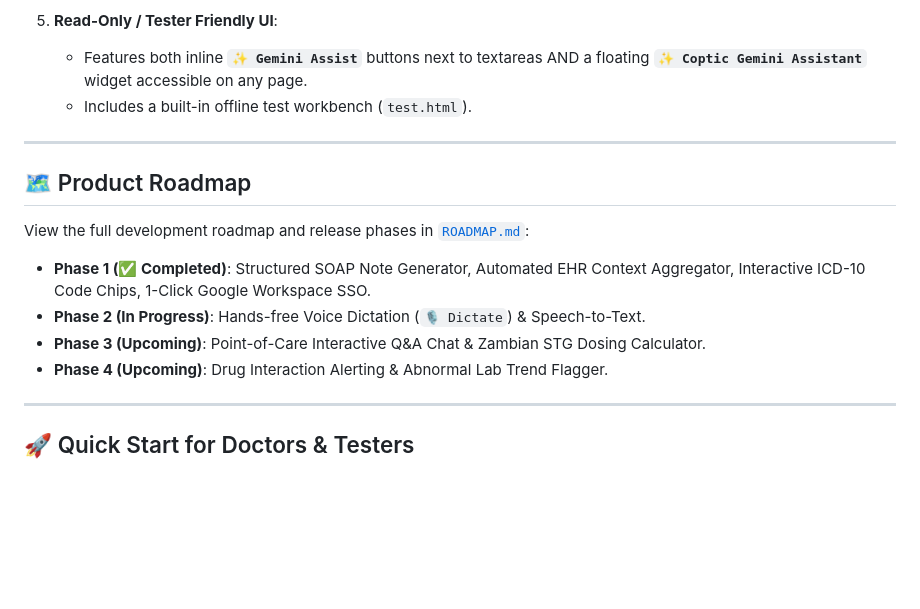
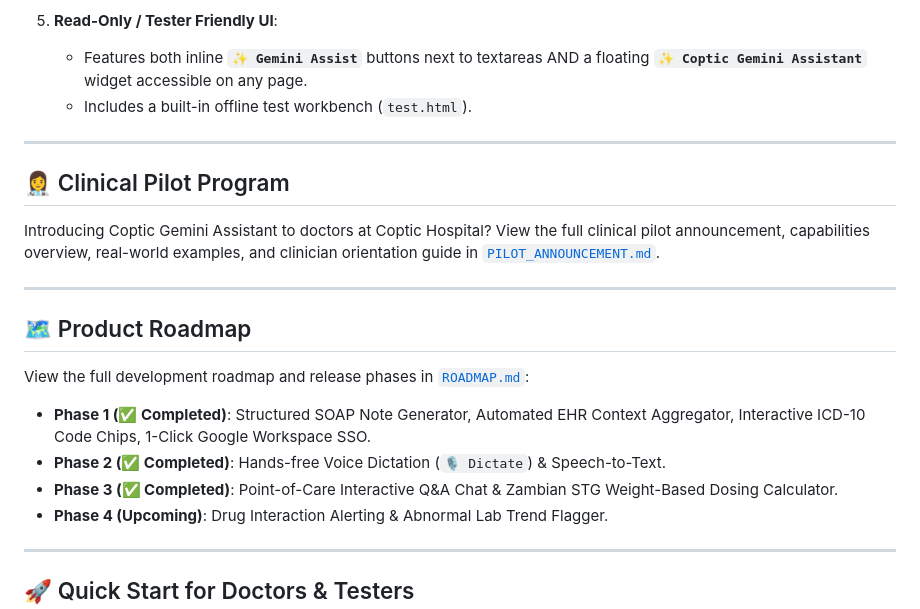
Before and after one commit to amitry/coptic-gemini-extension, a Markdown page: README.md, the part around the change. Rendered like a GitHub page; blank space fills up the shorter version.

Commit message:
docs: add Clinical Pilot Announcement & Orientation Package (PILOT_ANNOUNCEMENT.md)

```diff
--- a/README.md
+++ b/README.md
@@ -28,13 +28,19 @@ Coptic Gemini Assist is a Chrome Extension designed to provide real-time, contex
 
 ---
 
+## 👩‍⚕️ Clinical Pilot Program
+
+Introducing Coptic Gemini Assistant to doctors at Coptic Hospital? View the full clinical pilot announcement, capabilities overview, real-world examples, and clinician orientation guide in [`PILOT_ANNOUNCEMENT.md`](PILOT_ANNOUNCEMENT.md).
+
+---
+
 ## 🗺️ Product Roadmap
 
 View the full development roadmap and release phases in [`ROADMAP.md`](ROADMAP.md):
 
 * **Phase 1 (✅ Completed)**: Structured SOAP Note Generator, Automated EHR Context Aggregator, Interactive ICD-10 Code Chips, 1-Click Google Workspace SSO.
-* **Phase 2 (In Progress)**: Hands-free Voice Dictation (`🎙️ Dictate`) & Speech-to-Text.
-* **Phase 3 (Upcoming)**: Point-of-Care Interactive Q&A Chat & Zambian STG Dosing Calculator.
+* **Phase 2 (✅ Completed)**: Hands-free Voice Dictation (`🎙️ Dictate`) & Speech-to-Text.
+* **Phase 3 (✅ Completed)**: Point-of-Care Interactive Q&A Chat & Zambian STG Weight-Based Dosing Calculator.
 * **Phase 4 (Upcoming)**: Drug Interaction Alerting & Abnormal Lab Trend Flagger.
 
 ---
```
Also changed, not shown: PILOT_ANNOUNCEMENT.md (added, +80 -0 lines).
